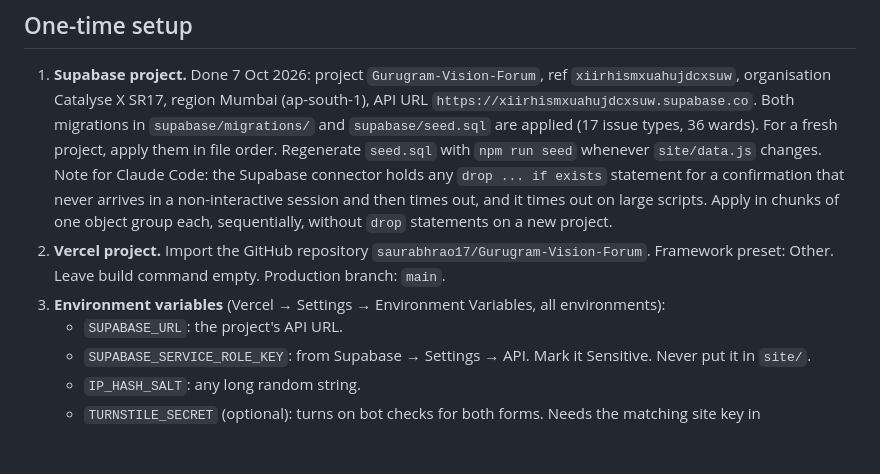
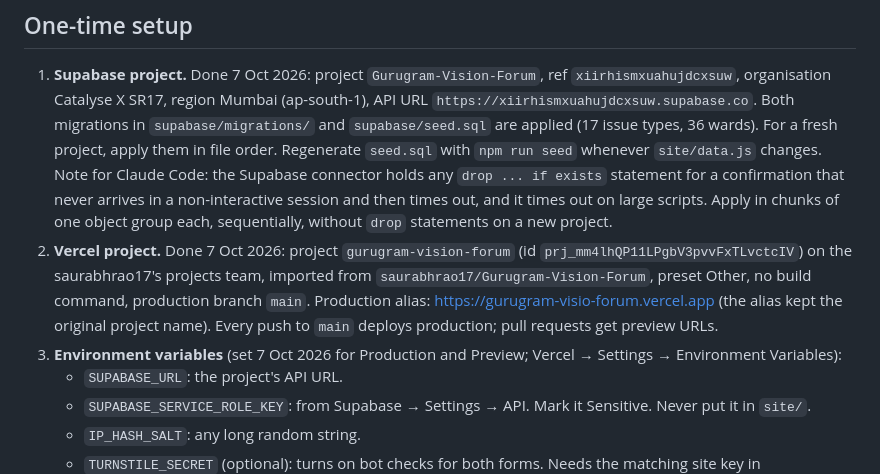
Before and after one commit to saurabhrao17/Gurugram-Vision-Forum, a Markdown page: docs/deploy.md, the part around the change. Rendered like a GitHub page; blank space fills up the shorter version.

Commit message:
Record the live Vercel project and production alias in the deploy guide
Co-Authored-By: Claude Fable 5.1 <noreply@anthropic.com>
Claude-Session: https://claude.ai/code/session_01Xwr8saTW9z4qmGj6Zj6hct

```diff
--- a/docs/deploy.md
+++ b/docs/deploy.md
@@ -16,8 +16,8 @@ Decided 7 October 2026: the site runs on Vercel (static files plus API functions
 
 1. **Supabase project.** Done 7 Oct 2026: project `Gurugram-Vision-Forum`, ref `xiirhismxuahujdcxsuw`, organisation Catalyse X SR17, region Mumbai (ap-south-1), API URL `https://xiirhismxuahujdcxsuw.supabase.co`. Both migrations in `supabase/migrations/` and `supabase/seed.sql` are applied (17 issue types, 36 wards). For a fresh project, apply them in file order. Regenerate `seed.sql` with `npm run seed` whenever `site/data.js` changes.
    Note for Claude Code: the Supabase connector holds any `drop ... if exists` statement for a confirmation that never arrives in a non-interactive session and then times out, and it times out on large scripts. Apply in chunks of one object group each, sequentially, without `drop` statements on a new project.
-2. **Vercel project.** Import the GitHub repository `saurabhrao17/Gurugram-Vision-Forum`. Framework preset: Other. Leave build command empty. Production branch: `main`.
-3. **Environment variables** (Vercel → Settings → Environment Variables, all environments):
+2. **Vercel project.** Done 7 Oct 2026: project `gurugram-vision-forum` (id `prj_mm4lhQP11LPgbV3pvvFxTLvctcIV`) on the saurabhrao17's projects team, imported from `saurabhrao17/Gurugram-Vision-Forum`, preset Other, no build command, production branch `main`. Production alias: https://gurugram-visio-forum.vercel.app (the alias kept the original project name). Every push to `main` deploys production; pull requests get preview URLs.
+3. **Environment variables** (set 7 Oct 2026 for Production and Preview; Vercel → Settings → Environment Variables):
    - `SUPABASE_URL`: the project's API URL.
    - `SUPABASE_SERVICE_ROLE_KEY`: from Supabase → Settings → API. Mark it Sensitive. Never put it in `site/`.
    - `IP_HASH_SALT`: any long random string.
```
